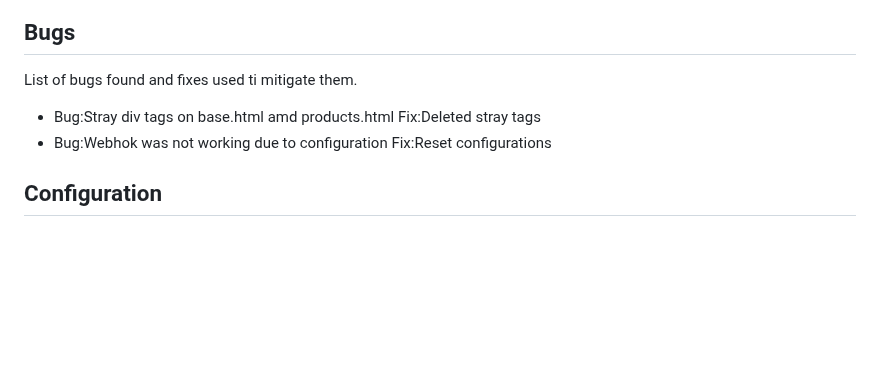
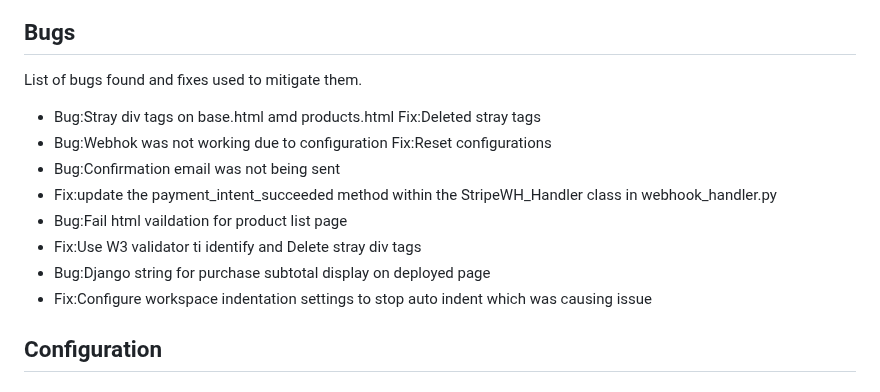
Before and after one commit to Ewie1/CI_PP5_throttles_motocross, a Markdown page: README.md, the part around the change. GitHub-like rendering; blank space fills up the shorter version.

Commit message:
README:Add bugs and fix content to readme file

```diff
--- a/README.md
+++ b/README.md
@@ -1285,12 +1285,18 @@ I have used meta tags in the HTML of my web app's pages to optimize them for sea
 
 ## Bugs
 
-List of bugs found and fixes used ti mitigate them.
+List of bugs found and fixes used to mitigate them.
 
 - Bug:Stray div tags on base.html amd products.html
   Fix:Deleted stray tags
 - Bug:Webhok was not working due to configuration
   Fix:Reset configurations
+- Bug:Confirmation email was not being sent
+- Fix:update the payment_intent_succeeded method within the StripeWH_Handler class in webhook_handler.py
+- Bug:Fail html vaildation for product list page
+- Fix:Use W3 validator ti identify and Delete stray div tags
+- Bug:Django string for purchase subtotal display on deployed page
+- Fix:Configure workspace indentation settings to stop auto indent which was causing issue
 
 ## Configuration
 
```
